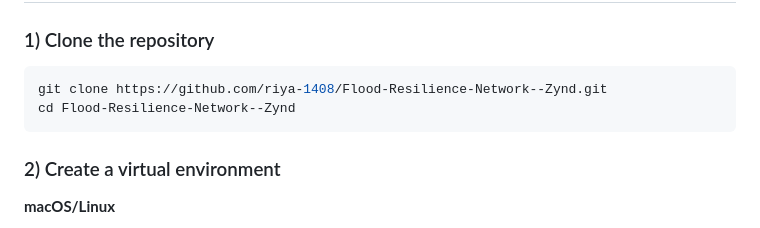
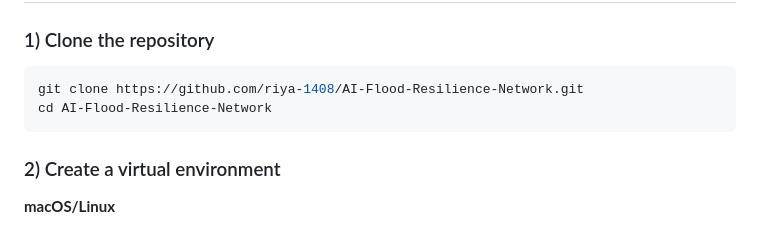
Before and after one commit to riya-1408/AI-Flood-Resilience-Network, a Markdown page: README.md, the part around the change. GitHub-like rendering.

Commit message:
Update repository clone link in documentation

````diff
--- a/README.md
+++ b/README.md
@@ -98,8 +98,8 @@ If your repo doesn’t look like this yet, that’s okay—the README still expl
 ### 1) Clone the repository
 
 ```bash
-git clone https://github.com/riya-1408/Flood-Resilience-Network--Zynd.git
-cd Flood-Resilience-Network--Zynd
+git clone https://github.com/riya-1408/AI-Flood-Resilience-Network.git
+cd AI-Flood-Resilience-Network
 ```
 
 ### 2) Create a virtual environment
````
